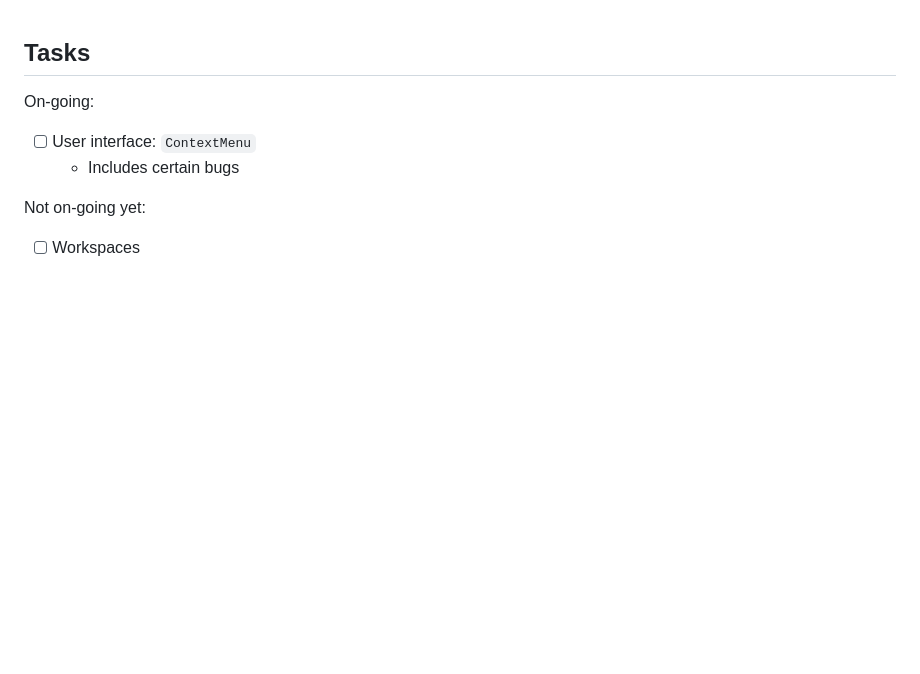
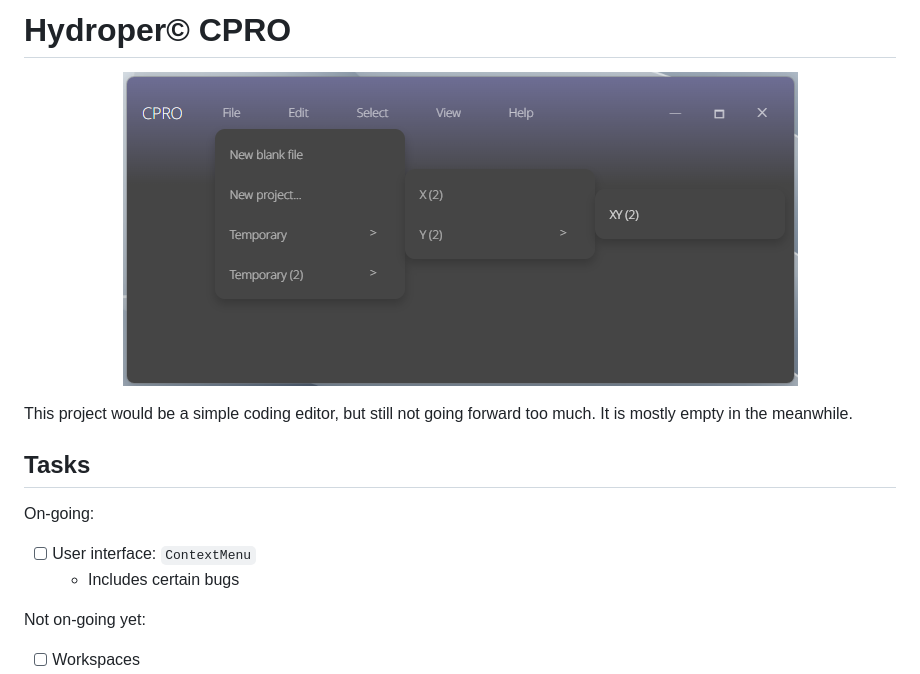
Before and after one commit to hydroper/cpro, a Markdown page: README.md, the part around the change. Rendered like a GitHub page; pictures changed too: assets/screenshot-1.png; blank space fills up the shorter version.

```diff
--- a/README.md
+++ b/README.md
@@ -1,3 +1,11 @@
+# Hydroper© CPRO
+
+<p align="center">
+  <img src="assets/screenshot-1.png" alt="Screenshot">
+</p>
+
+This project would be a simple coding editor, but still not going forward too much. It is mostly empty in the meanwhile.
+
 ## Tasks
 
 On-going:
```
